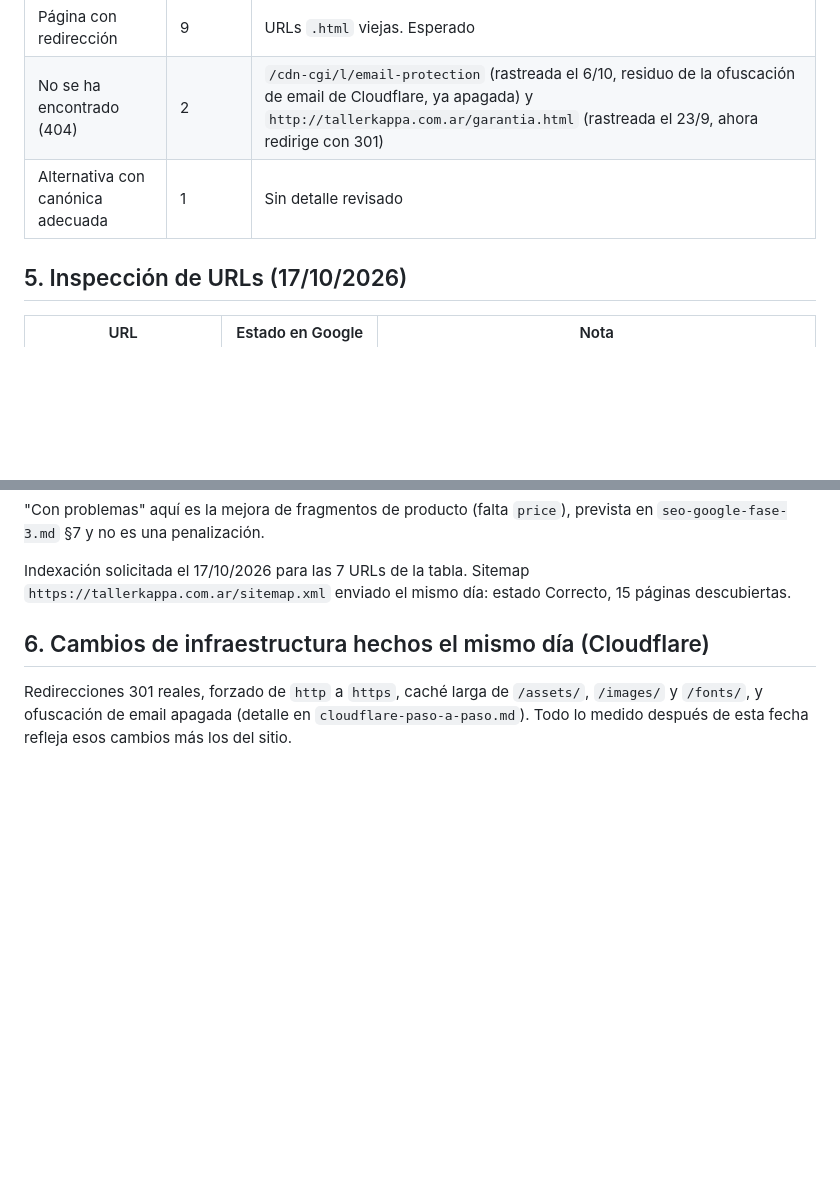
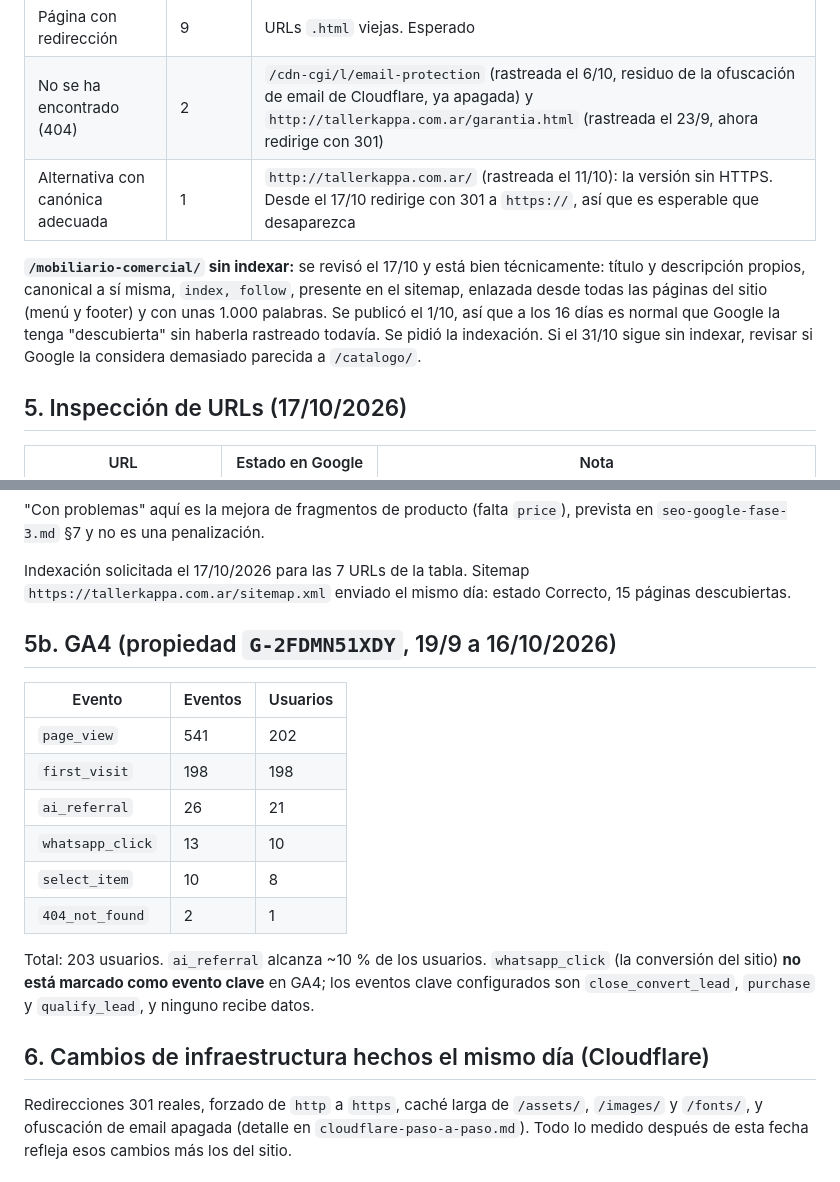
Before and after one commit to franco200802/taller-kappa-web, a Markdown page: docs/seo/linea-base-search-console.md, 2 parts joined by grey strips. Drawn GitHub-style; blank space fills up the shorter version.

```diff
--- a/docs/seo/linea-base-search-console.md
+++ b/docs/seo/linea-base-search-console.md
@@ -70,7 +70,15 @@ Motivos de las 12 no indexadas:
 |---|---|---|
 | Página con redirección | 9 | URLs `.html` viejas. Esperado |
 | No se ha encontrado (404) | 2 | `/cdn-cgi/l/email-protection` (rastreada el 6/10, residuo de la ofuscación de email de Cloudflare, ya apagada) y `http://tallerkappa.com.ar/garantia.html` (rastreada el 23/9, ahora redirige con 301) |
-| Alternativa con canónica adecuada | 1 | Sin detalle revisado |
+| Alternativa con canónica adecuada | 1 | `http://tallerkappa.com.ar/` (rastreada el 11/10): la versión sin HTTPS. Desde el 17/10 redirige con 301 a `https://`, así que es esperable que desaparezca |
+
+**`/mobiliario-comercial/` sin indexar:** se revisó el 17/10 y está bien
+técnicamente: título y descripción propios, canonical a sí misma, `index,
+follow`, presente en el sitemap, enlazada desde todas las páginas del sitio
+(menú y footer) y con unas 1.000 palabras. Se publicó el 1/10, así que a los 16 días es
+normal que Google la tenga "descubierta" sin haberla rastreado todavía. Se pidió
+la indexación. Si el 31/10 sigue sin indexar, revisar si Google la considera
+demasiado parecida a `/catalogo/`.
 
 ## 5. Inspección de URLs (17/10/2026)
 
@@ -90,6 +98,22 @@ prevista en `seo-google-fase-3.md` §7 y no es una penalización.
 Indexación solicitada el 17/10/2026 para las 7 URLs de la tabla. Sitemap
 `https://tallerkappa.com.ar/sitemap.xml` enviado el mismo día: estado Correcto,
 15 páginas descubiertas.
+
+## 5b. GA4 (propiedad `G-2FDMN51XDY`, 19/9 a 16/10/2026)
+
+| Evento | Eventos | Usuarios |
+|---|---|---|
+| `page_view` | 541 | 202 |
+| `first_visit` | 198 | 198 |
+| `ai_referral` | 26 | 21 |
+| `whatsapp_click` | 13 | 10 |
+| `select_item` | 10 | 8 |
+| `404_not_found` | 2 | 1 |
+
+Total: 203 usuarios. `ai_referral` alcanza ~10 % de los usuarios.
+`whatsapp_click` (la conversión del sitio) **no está marcado como evento
+clave** en GA4; los eventos clave configurados son `close_convert_lead`,
+`purchase` y `qualify_lead`, y ninguno recibe datos.
 
 ## 6. Cambios de infraestructura hechos el mismo día (Cloudflare)
 
```
Also changed, not shown: docs/seo/fichas-directorios.md (added, +79 -0 lines), docs/tareas-pendientes.md (added, +144 -0 lines).
